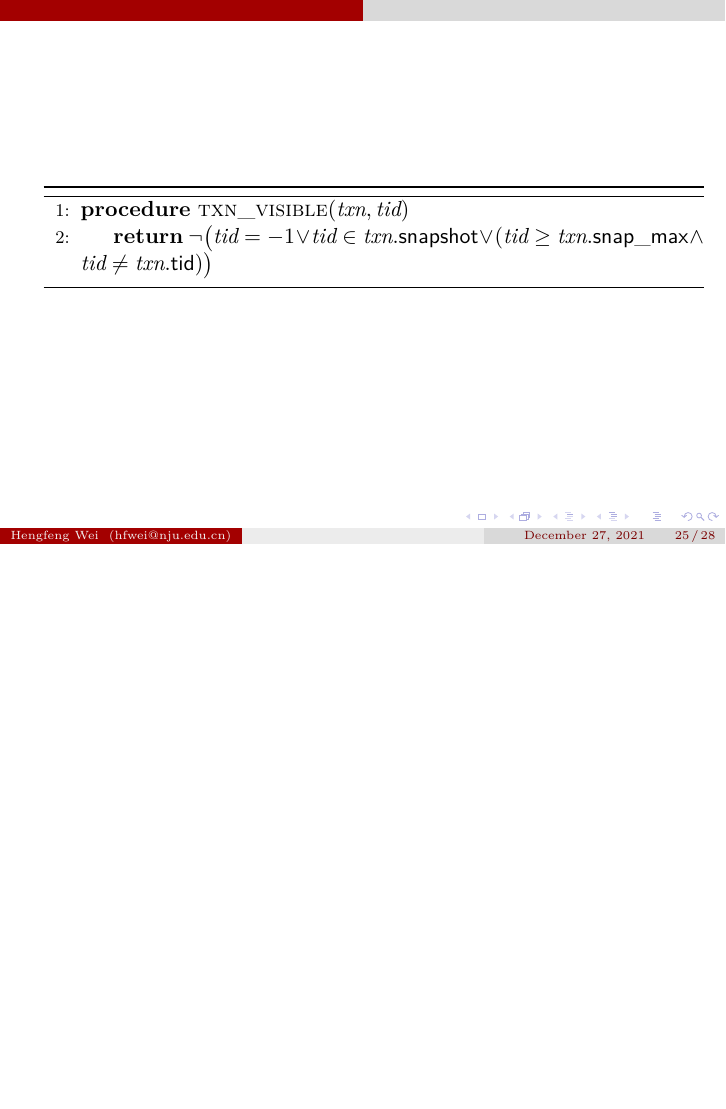
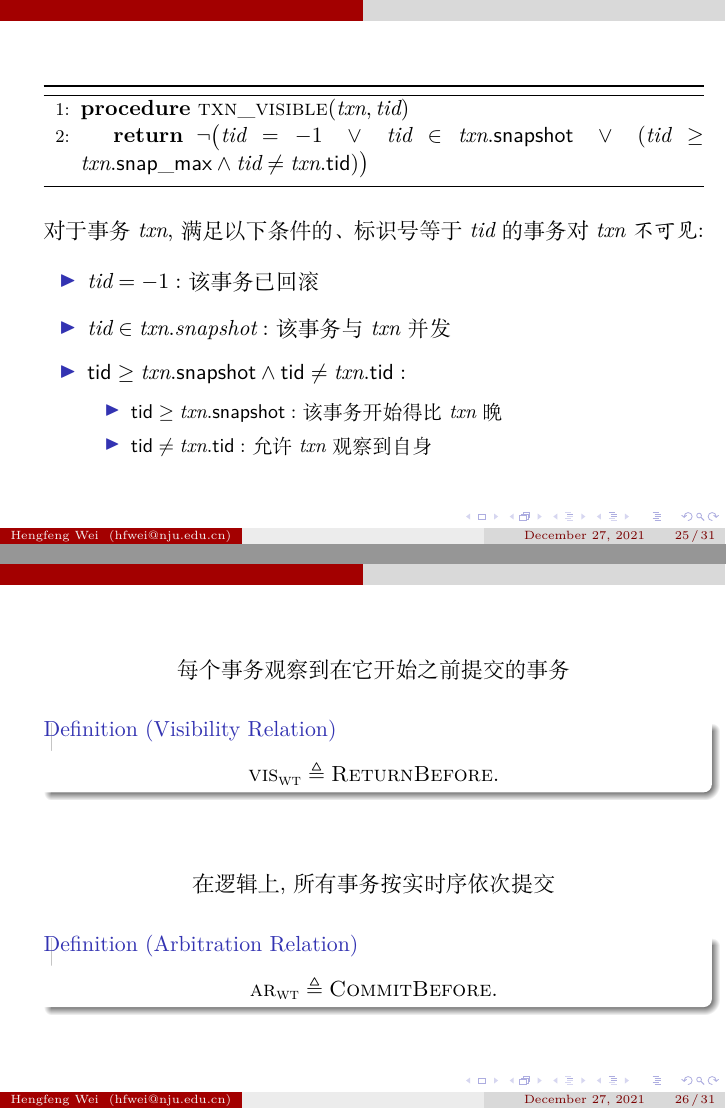
Before and after one commit to hengxin/verifying-mongodb-tx-report, LaTeX slides (verifying-mongodb-tx-report.tex, which reads procedures/wt-visible.tex, sections/wtalg.tex): page 29 of 33 before the commit and pages 33 and 34 of 40 after it, the two joined at a grey line, the shorter picture padded with empty space. Compiled offline with XeLaTeX.

Commit message:
wtalg.tex: +correctness

```diff
--- a/procedures/wt-visible.tex
+++ b/procedures/wt-visible.tex
@@ -4,9 +4,9 @@
   \begin{algorithmic}[1]
     \Procedure{\txnvis}{$\txnvar, \tidvar$}
       \State \Return
-        $\lnot \big(\tidvar = -1
-        \lor \tidvar \in \txnvar.\snapshot
-        \lor (\tidvar \ge \txnvar.\snapmax \land \tidvar \neq \txnvar.\tid)\big)$
+        $\lnot \big(\tidvar = -1 \;\lor\;
+          \tidvar \in \txnvar.\snapshot \;\lor\;
+          (\tidvar \ge \txnvar.\snapmax \land \tidvar \neq \txnvar.\tid)\big)$
     \EndProcedure
   \end{algorithmic}
 \end{algorithm}
--- a/sections/wtalg.tex
+++ b/sections/wtalg.tex
@@ -88,11 +98,46 @@
 %%%%%%%%%%%%%%%%%%%%
 \begin{frame}{}
   \input{procedures/wt-visible}
+
+  \begin{center}
+	对于事务 $\txnvar$, 满足以下条件的、标识号等于 $\tidvar$ 的事务对 $\txnvar$ \emph{不可见}:
+  \end{center}
+  \begin{itemize}
+	\setlength{\itemsep}{10pt}
+	\item $\tidvar = -1:$ 该事务已回滚
+	\item $\tidvar \in \txnvar.snapshot:$ 该事务与 $\txnvar$ 并发
+	\item $\tid \ge \txnvar.\snapshot \land \tid \neq \txnvar.\tid:$
+	  \vspace{0.20cm}
+	  \begin{itemize}
+		\setlength{\itemsep}{5pt}
+		\item $\tid \ge \txnvar.\snapshot:$ 该事务开始得比 $\txnvar$ 晚
+		\item $\tid \neq \txnvar.\tid:$ 允许 $\txnvar$ 观察到自身
+	  \end{itemize}
+  \end{itemize}
 \end{frame}
 %%%%%%%%%%%%%%%%%%%%
 
 %%%%%%%%%%%%%%%%%%%%
 \begin{frame}{}
+  \begin{center}
+	每个事务观察到在它开始之前提交的事务
+  \end{center}
+
+  \begin{definition}[Visibility Relation]
+	\[
+	  \viswt \triangleq \rbaxiom.
+	\]
+  \end{definition}
+
+  \vspace{0.80cm}
+  \begin{center}
+	在逻辑上, 所有事务按实时序依次提交
+  \end{center}
+  \begin{definition}[Arbitration Relation]
+	\[
+	  \arwt \triangleq \cbaxiom.
+	\]
+  \end{definition}
 \end{frame}
 %%%%%%%%%%%%%%%%%%%%
 
```
Also changed, not shown: sections/rsalg.tex (+21 -0 lines), verifying-mongodb-tx-report.pdf, sections/wtalg.tex (18 more changed lines).
